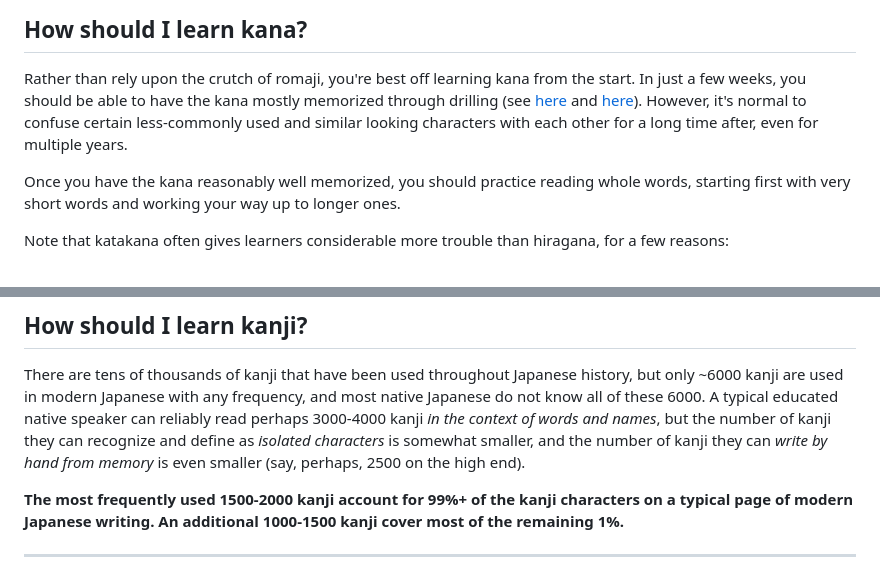
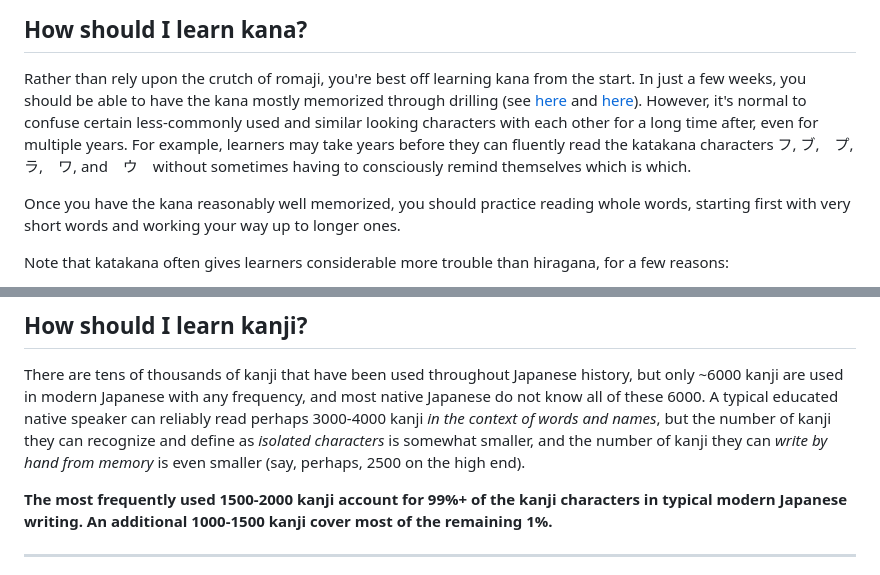
Before and after one commit to BrianWill/japanese_vocab, a Markdown page: writing.md, 2 parts joined by grey strips. Rendered like a GitHub page.

```diff
--- a/writing.md
+++ b/writing.md
@@ -48,7 +48,7 @@ Likewise, reading vertical text can induce mental overhead, so it's best avoided
 ## How should I learn kana?
 
 Rather than rely upon the crutch of romaji, you're best off learning kana from the start. In just a few weeks, you should be able to have the kana mostly memorized through drilling (see [here](https://kana-quiz.tofugu.com/) and [here](
-https://laits.utexas.edu/japanese/joshu/kana/katakana.php)). However, it's normal to confuse certain less-commonly used and similar looking characters with each other for a long time after, even for multiple years.
+https://laits.utexas.edu/japanese/joshu/kana/katakana.php)). However, it's normal to confuse certain less-commonly used and similar looking characters with each other for a long time after, even for multiple years. For example, learners may take years before they can fluently read the katakana characters フ, ブ,　プ,　ラ,　ワ, and　ウ　without sometimes having to consciously remind themselves which is which.
 
 Once you have the kana reasonably well memorized, you should practice reading whole words, starting first with very short words and working your way up to longer ones.
 
@@ -66,7 +66,7 @@ So you may find that your katakana reading lags behind your hiragana reading for
 
 There are tens of thousands of kanji that have been used throughout Japanese history, but only ~6000 kanji are used in modern Japanese with any frequency, and most native Japanese do not know all of these 6000. A typical educated native speaker can reliably read perhaps 3000-4000 kanji *in the context of words and names*, but the number of kanji they can recognize and define as *isolated characters* is somewhat smaller, and the number of kanji they can *write by hand from memory* is even smaller (say, perhaps, 2500 on the high end).
 
-**The most frequently used 1500-2000 kanji account for 99%+ of the kanji characters on a typical page of modern Japanese writing. An additional 1000-1500 kanji cover most of the remaining 1%.**
+**The most frequently used 1500-2000 kanji account for 99%+ of the kanji characters in typical modern Japanese writing. An additional 1000-1500 kanji cover most of the remaining 1%.**
 
 ---
 
```
Also changed, not shown: other parts of writing.md (+4 -4 lines), input.md (+1 -1 lines).
